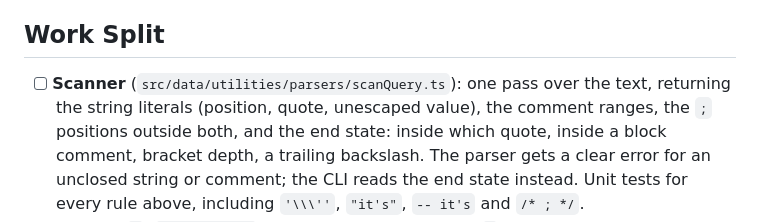
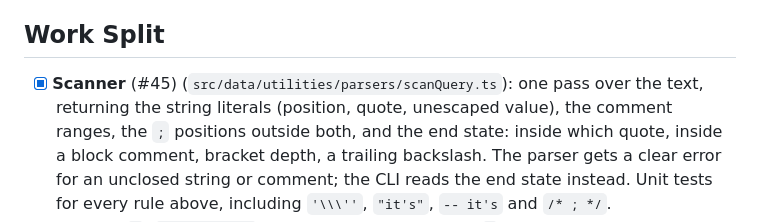
Before and after one commit to jheagle/json-file-db, a Markdown page: FEATURE_WORK.md, the part around the change. Drawn GitHub-style.

Commit message:
FEATURE_WORK.md: tick the scanner task (#45)
Co-Authored-By: Claude Opus 5.5 <noreply@anthropic.com>

```diff
--- a/FEATURE_WORK.md
+++ b/FEATURE_WORK.md
@@ -48,7 +48,7 @@ Keep the existing `find*` steps of `parseQuery`, and make sure none of their reg
 
 ## Work Split
 
-- [ ] **Scanner** (`src/data/utilities/parsers/scanQuery.ts`): one pass over the text, returning the string literals
+- [x] **Scanner** (#45) (`src/data/utilities/parsers/scanQuery.ts`): one pass over the text, returning the string literals
   (position, quote, unescaped value), the comment ranges, the `;` positions outside both, and the end state: inside
   which quote, inside a block comment, bracket depth, a trailing backslash. The parser gets a clear error for an
   unclosed string or comment; the CLI reads the end state instead. Unit tests for every rule above,
```
